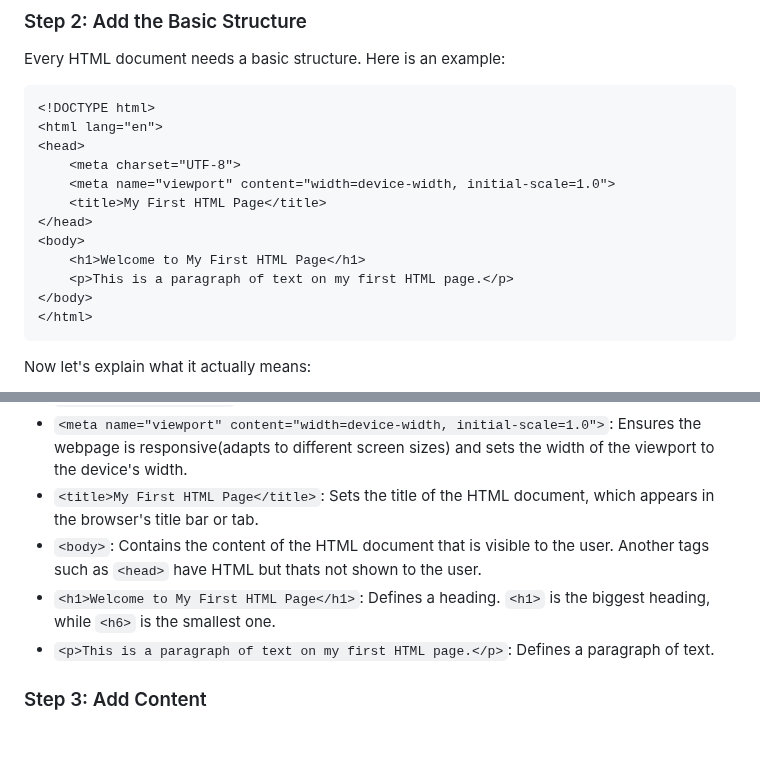
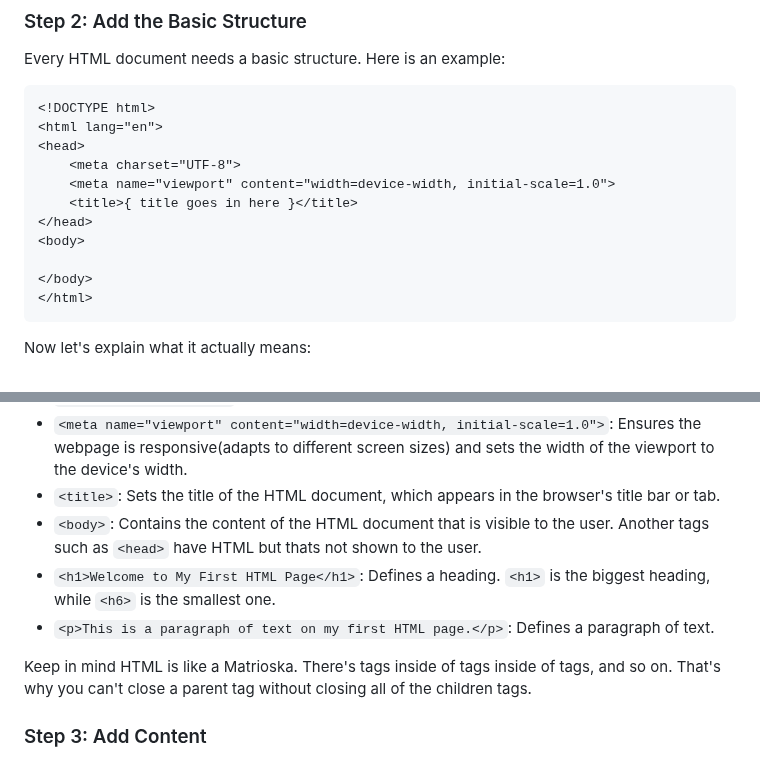
Before and after one commit to MrDaPoyo/poyoweb, a Markdown page: tutorials/1.md, 2 parts joined by grey strips. Rendered like a GitHub page; blank space fills up the shorter version.

Commit message:
more explanation

````diff
--- a/tutorials/1.md
+++ b/tutorials/1.md
@@ -27,11 +27,10 @@ Every HTML document needs a basic structure. Here is an example:
 <head>
     <meta charset="UTF-8">
     <meta name="viewport" content="width=device-width, initial-scale=1.0">
-    <title>My First HTML Page</title>
+    <title>{ title goes in here }</title>
 </head>
 <body>
-    <h1>Welcome to My First HTML Page</h1>
-    <p>This is a paragraph of text on my first HTML page.</p>
+
 </body>
 </html>
 ```
@@ -43,10 +42,13 @@ Now let's explain what it actually means:
 - `<head>`: Contains metadata(data about data, such as the website title, language, charset, etc etc...) about the HTML document.
 - `<meta charset="UTF-8">`: Specifies the character encoding for the HTML document.
 - `<meta name="viewport" content="width=device-width, initial-scale=1.0">`: Ensures the webpage is responsive(adapts to different screen sizes) and sets the width of the viewport to the device's width.
-- `<title>My First HTML Page</title>`: Sets the title of the HTML document, which appears in the browser's title bar or tab.
+- `<title>`: Sets the title of the HTML document, which appears in the browser's title bar or tab.
 - `<body>`: Contains the content of the HTML document that is visible to the user. Another tags such as `<head>` have HTML but thats not shown to the user.
 - `<h1>Welcome to My First HTML Page</h1>`: Defines a heading. `<h1>` is the biggest heading, while `<h6>` is the smallest one.
 - `<p>This is a paragraph of text on my first HTML page.</p>`: Defines a paragraph of text.
+
+Keep in mind HTML is like a Matrioska. There's tags inside of tags inside of tags, and so on.
+That's why you can't close a parent tag without closing all of the children tags.
 
 ### Step 3: Add Content
 
````
